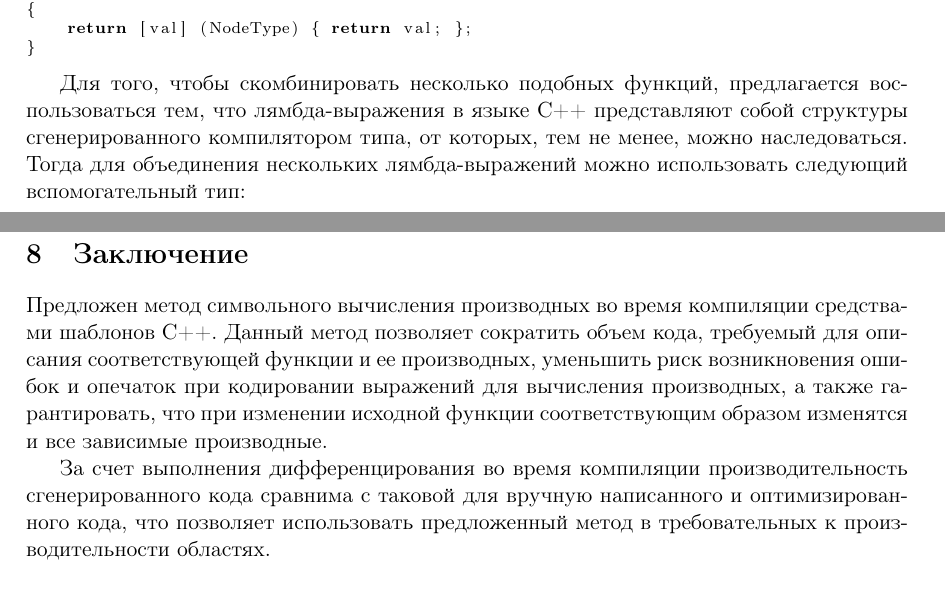
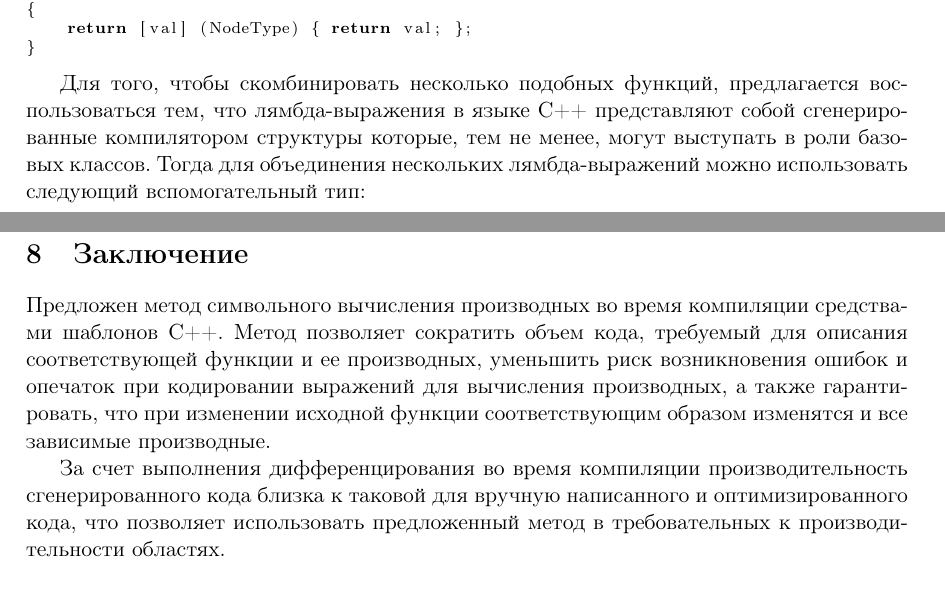
Before and after one commit to 0xd34df00d/RefractOptics, a LaTeX document (doc/Rudoy2016SymbolicDiff.tex): two parts of pages 9 and 11 of 11, joined at a grey line, cut so that both start at the same text. Compiled offline with pdfLaTeX.

Commit message:
Text style fixes.

```diff
--- a/doc/Rudoy2016SymbolicDiff.tex
+++ b/doc/Rudoy2016SymbolicDiff.tex
@@ -535,8 +535,8 @@ auto BuildFunctor (NodeType, ValueType val)
 \end{lstlisting}
 
 Для того, чтобы скомбинировать несколько подобных функций, предлагается воспользоваться
-тем, что лямбда-выражения в языке C++ представляют собой структуры сгенерированного
-компилятором типа, от которых, тем не менее, можно наследоваться. Тогда для объединения
+тем, что лямбда-выражения в языке C++ представляют собой сгенерированные компилятором структуры
+которые, тем не менее, могут выступать в роли базовых классов. Тогда для объединения
 нескольких лямбда-выражений можно использовать следующий вспомогательный тип:
 \begin{lstlisting}
 template<typename F, typename S>
@@ -679,14 +679,14 @@ clang 3.9 для архитектуры amd64 под ОС Linux на проце
 \section{Заключение}
 
 Предложен метод символьного вычисления производных во время компиляции средствами
-шаблонов C++. Данный метод позволяет сократить объем кода, требуемый для описания
+шаблонов C++. Метод позволяет сократить объем кода, требуемый для описания
 соответствующей функции и ее производных, уменьшить риск возникновения ошибок и
 опечаток при кодировании выражений для вычисления производных, а также гарантировать,
 что при изменении исходной функции соответствующим образом изменятся и все зависимые
 производные.
 
 За счет выполнения дифференцирования во время компиляции производительность
-сгенерированного кода сравнима с таковой для вручную написанного и оптимизированного
+сгенерированного кода близка к таковой для вручную написанного и оптимизированного
 кода, что позволяет использовать предложенный метод в требовательных к производительности
 областях.
 
```
Also changed, not shown: doc/Rudoy2016SymbolicDiff.tex (6 more changed lines).
